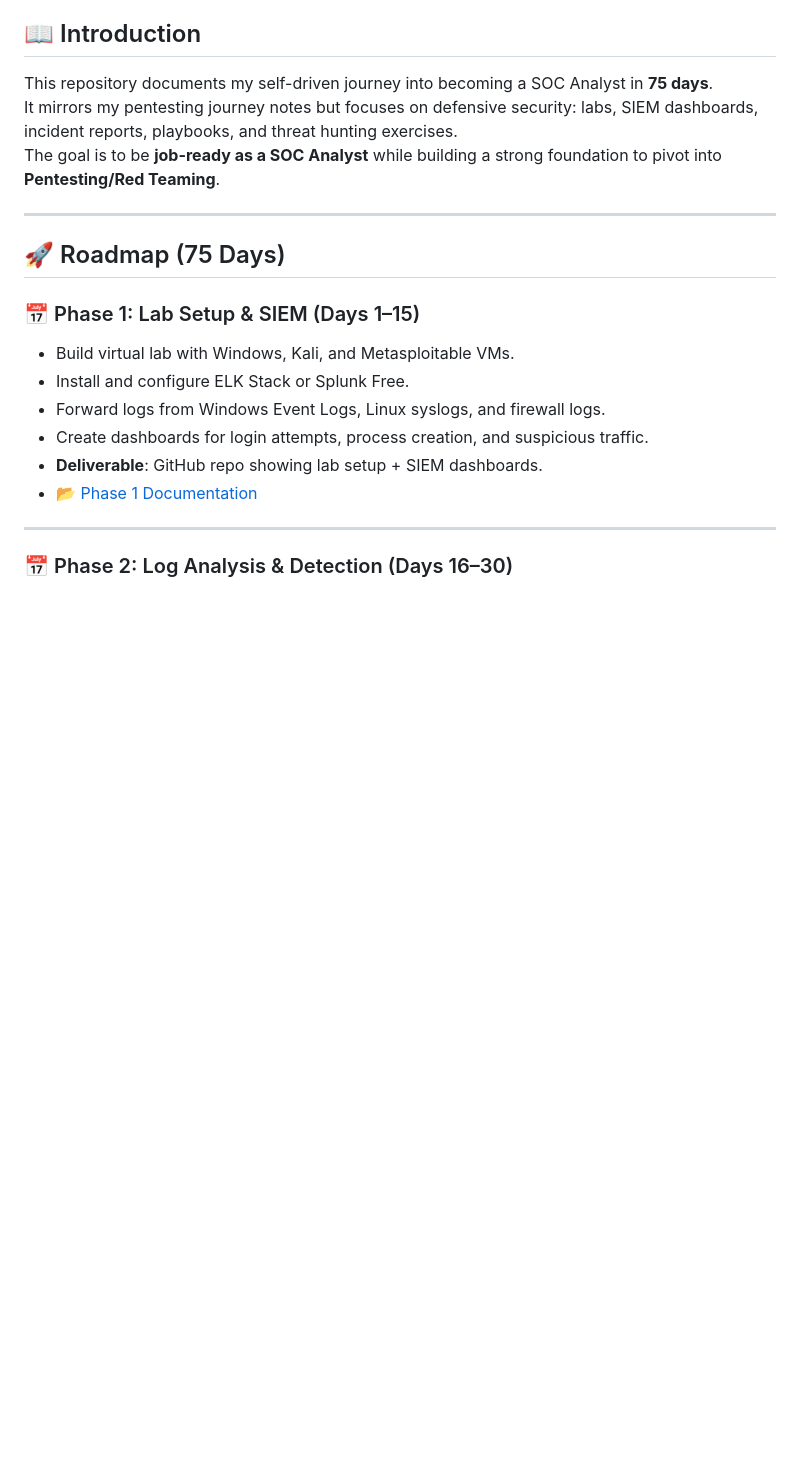
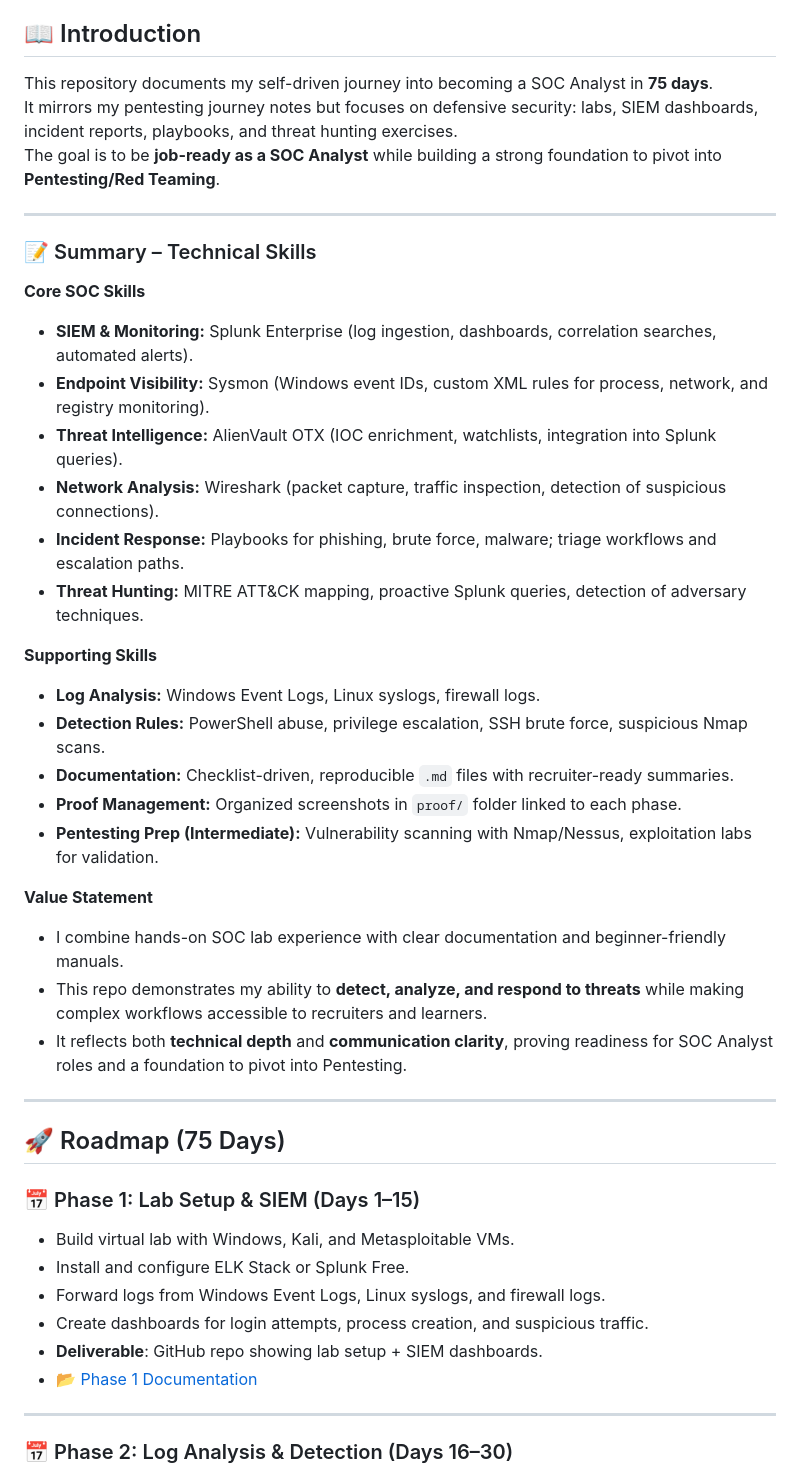
Before and after one commit to LetsLearn-08/soc-analyst-journey, a Markdown page: README.md, the part around one of its changes. Rendered like a GitHub page; blank space fills up the shorter version.

Commit message:
Enhance README with badges and skills summary
Added badges, technical skills summary, and tool manuals to README.

```diff
--- a/README.md
+++ b/README.md
@@ -6,6 +12,30 @@
 This repository documents my self-driven journey into becoming a SOC Analyst in **75 days**.
 It mirrors my pentesting journey notes but focuses on defensive security: labs, SIEM dashboards, incident reports, playbooks, and threat hunting exercises.
 The goal is to be **job-ready as a SOC Analyst** while building a strong foundation to pivot into **Pentesting/Red Teaming**.
+
+---
+
+### 📝 Summary – Technical Skills
+
+**Core SOC Skills**
+- **SIEM & Monitoring:** Splunk Enterprise (log ingestion, dashboards, correlation searches, automated alerts).
+- **Endpoint Visibility:** Sysmon (Windows event IDs, custom XML rules for process, network, and registry monitoring).
+- **Threat Intelligence:** AlienVault OTX (IOC enrichment, watchlists, integration into Splunk queries).
+- **Network Analysis:** Wireshark (packet capture, traffic inspection, detection of suspicious connections).
+- **Incident Response:** Playbooks for phishing, brute force, malware; triage workflows and escalation paths.
+- **Threat Hunting:** MITRE ATT&CK mapping, proactive Splunk queries, detection of adversary techniques.
+
+**Supporting Skills**
+- **Log Analysis:** Windows Event Logs, Linux syslogs, firewall logs.
+- **Detection Rules:** PowerShell abuse, privilege escalation, SSH brute force, suspicious Nmap scans.
+- **Documentation:** Checklist-driven, reproducible `.md` files with recruiter-ready summaries.
+- **Proof Management:** Organized screenshots in `proof/` folder linked to each phase.
+- **Pentesting Prep (Intermediate):** Vulnerability scanning with Nmap/Nessus, exploitation labs for validation.
+
+**Value Statement**
+- I combine hands-on SOC lab experience with clear documentation and beginner-friendly manuals.
+- This repo demonstrates my ability to **detect, analyze, and respond to threats** while making complex workflows accessible to recruiters and learners.
+- It reflects both **technical depth** and **communication clarity**, proving readiness for SOC Analyst roles and a foundation to pivot into Pentesting.
 
 ---
 
```
Also changed, not shown: other parts of README.md (+35 -0 lines).
